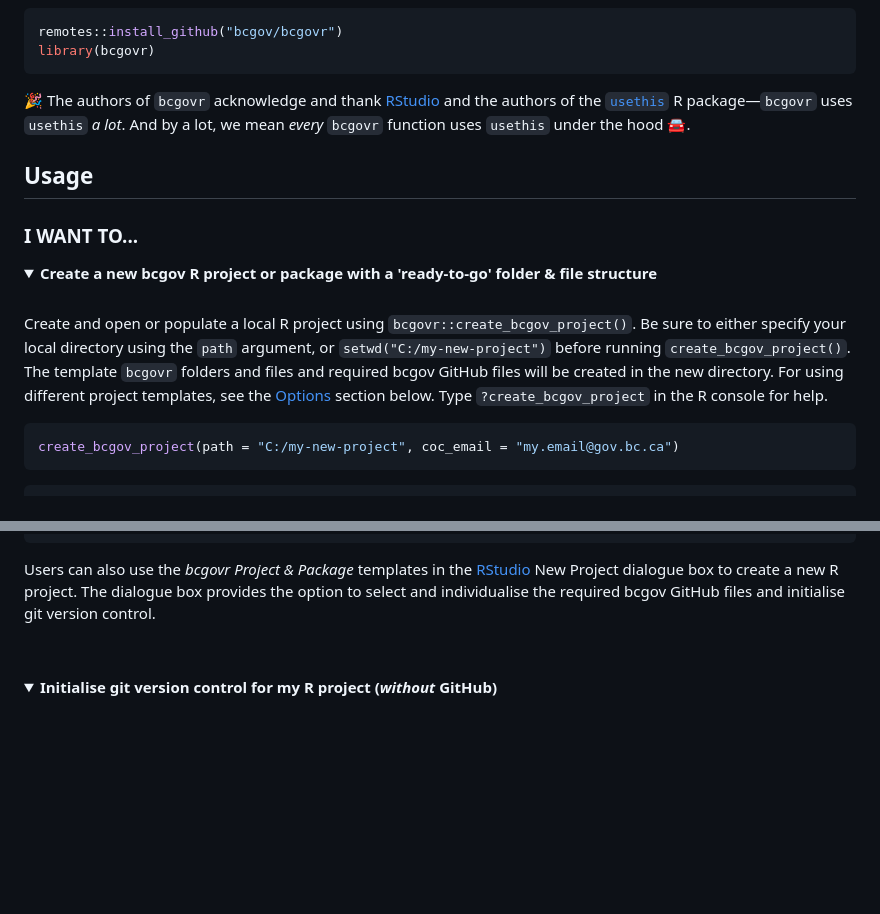
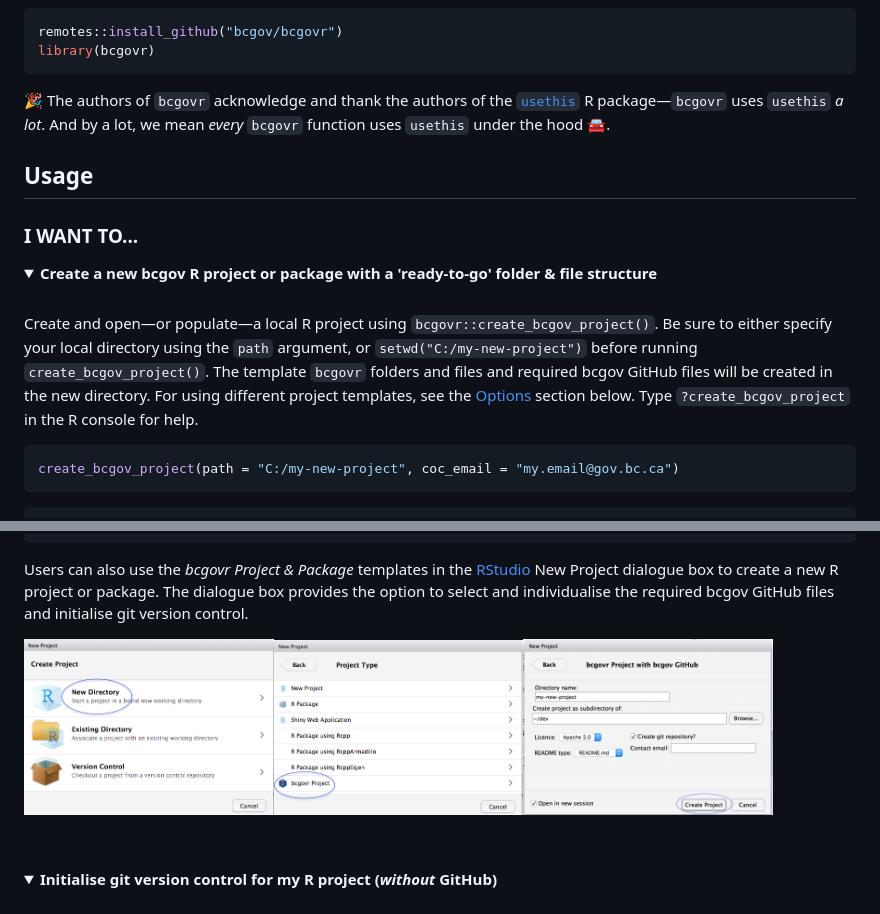
Before and after one commit to bcgov/bcgovr, a Markdown page: README.md, 2 parts joined by grey strips. GitHub-like rendering; pictures changed too: img/proj_template1.png (added), img/proj_template2.png (added), img/proj_template3.png (added); folded sections open; blank space fills up the shorter version.

Commit message:
add proj template images

````diff
--- a/README.md
+++ b/README.md
@@ -55,7 +55,7 @@ remotes::install_github("bcgov/bcgovr")
 library(bcgovr)
 ```
 
-🎉 The authors of `bcgovr` acknowledge and thank [RStudio](https://www.rstudio.com/) and the authors of the [`usethis`](https://cran.r-project.org/web/packages/usethis/index.html) R package—`bcgovr` uses `usethis` *a lot*. And by a lot, we mean *every* `bcgovr` function uses `usethis` under the hood 🚘.
+🎉 The authors of `bcgovr` acknowledge and thank the authors of the [`usethis`](https://cran.r-project.org/web/packages/usethis/index.html) R package—`bcgovr` uses `usethis` *a lot*. And by a lot, we mean *every* `bcgovr` function uses `usethis` under the hood 🚘.
 
 Usage
 -----
@@ -66,7 +66,7 @@ Usage
 
 <br />
 
-Create and open or populate a local R project using `bcgovr::create_bcgov_project()`. Be sure to either specify your local directory using the `path` argument, or `setwd("C:/my-new-project")` before running `create_bcgov_project()`. The template `bcgovr` folders and files and required bcgov GitHub files will be created in the new directory. For using different project templates, see the [Options](#options) section below. Type `?create_bcgov_project` in the R console for help.
+Create and open—or populate—a local R project using `bcgovr::create_bcgov_project()`. Be sure to either specify your local directory using the `path` argument, or `setwd("C:/my-new-project")` before running `create_bcgov_project()`. The template `bcgovr` folders and files and required bcgov GitHub files will be created in the new directory. For using different project templates, see the [Options](#options) section below. Type `?create_bcgov_project` in the R console for help.
 
 ``` r
 create_bcgov_project(path = "C:/my-new-project", coc_email = "my.email@gov.bc.ca")
@@ -107,7 +107,9 @@ create_bcgov_package(path = "C:/mynewrpackage", coc_email = "my.email@gov.bc.ca"
     └── vignettes
         └── mynewrpackage.Rmd
 
-Users can also use the *bcgovr Project & Package* templates in the [RStudio](https://www.rstudio.com/) New Project dialogue box to create a new R project. The dialogue box provides the option to select and individualise the required bcgov GitHub files and initialise git version control.
+Users can also use the *bcgovr Project & Package* templates in the [RStudio](https://www.rstudio.com/) New Project dialogue box to create a new R project or package. The dialogue box provides the option to select and individualise the required bcgov GitHub files and initialise git version control.
+
+<img src="img/proj_template1.png" width="30%" /><img src="img/proj_template2.png" width="30%" /><img src="img/proj_template3.png" width="30%" />
 
 <br />
 
````
Also changed, not shown: img/bcgovr_proj_templat.gif (deleted), 1 other file.
